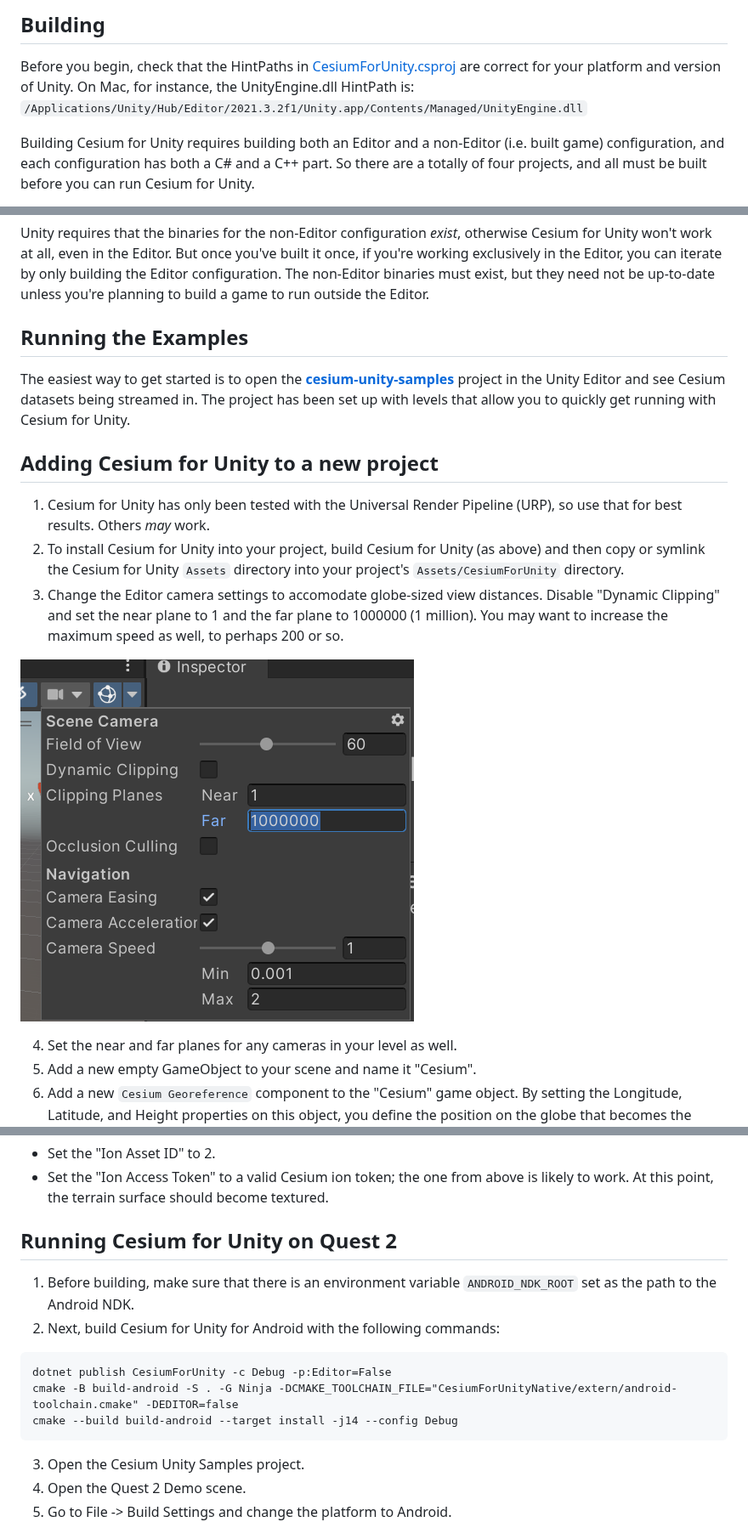
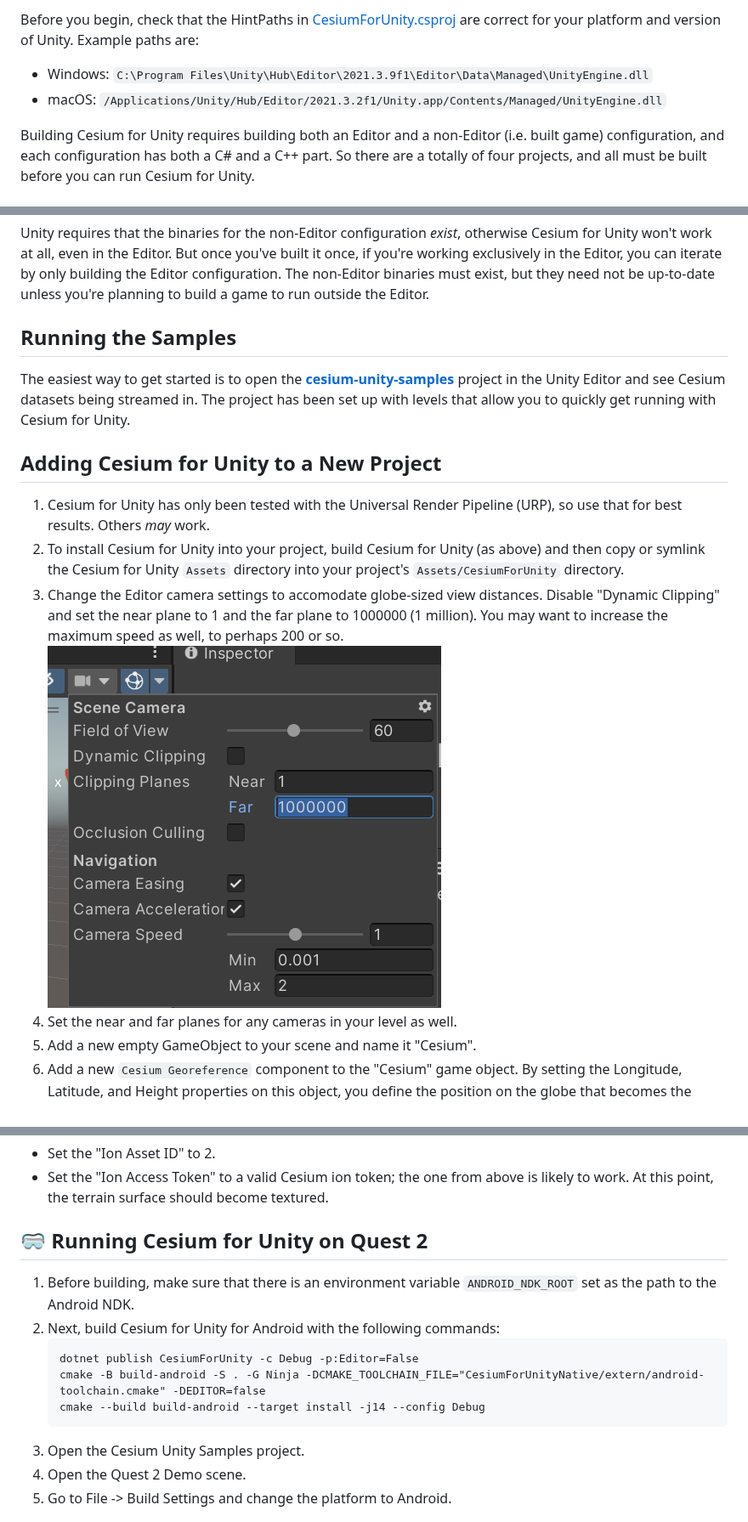
Before and after one commit to CesiumGS/cesium-unity, a Markdown page: README.md, 3 parts joined by grey strips. Shown at 85% size. Rendered like a GitHub page.

````diff
--- a/README.md
+++ b/README.md
@@ -41,8 +51,8 @@ Unity only loads assets found in the game's Assets folder. By using a symlink, w
 
-## Building
+Before you begin, check that the HintPaths in [CesiumForUnity.csproj](CesiumForUnity/CesiumForUnity.csproj) are correct for your platform and version of Unity. Example paths are:
 
-Before you begin, check that the HintPaths in [CesiumForUnity.csproj](CesiumForUnity/CesiumForUnity.csproj) are correct for your platform and version of Unity. On Mac, for instance, the UnityEngine.dll HintPath is:
-`/Applications/Unity/Hub/Editor/2021.3.2f1/Unity.app/Contents/Managed/UnityEngine.dll`
+* Windows: `C:\Program Files\Unity\Hub\Editor\2021.3.9f1\Editor\Data\Managed\UnityEngine.dll`
+* macOS: `/Applications/Unity/Hub/Editor/2021.3.2f1/Unity.app/Contents/Managed/UnityEngine.dll`
 
 Building Cesium for Unity requires building both an Editor and a non-Editor (i.e. built game) configuration, and each configuration has both a C# and a C++ part. So there are a totally of four projects, and all must be built before you can run Cesium for Unity.
 
@@ -85,18 +95,16 @@ cmake --build build --target install -j14 --config Debug
 
 Unity requires that the binaries for the non-Editor configuration _exist_, otherwise Cesium for Unity won't work at all, even in the Editor. But once you've built it once, if you're working exclusively in the Editor, you can iterate by only building the Editor configuration. The non-Editor binaries must exist, but they need not be up-to-date unless you're planning to build a game to run outside the Editor.
 
-## Running the Examples
+## Running the Samples
 
 The easiest way to get started is to open the [**cesium-unity-samples**](https://github.com/CesiumGS/cesium-unity-samples) project in the Unity Editor and see Cesium datasets being streamed in. The project has been set up with levels that allow you to quickly get running with Cesium for Unity.
 
-## Adding Cesium for Unity to a new project
+## Adding Cesium for Unity to a New Project
 
 1. Cesium for Unity has only been tested with the Universal Render Pipeline (URP), so use that for best results. Others _may_ work.
 2. To install Cesium for Unity into your project, build Cesium for Unity (as above) and then copy or symlink the Cesium for Unity `Assets` directory into your project's `Assets/CesiumForUnity` directory.
 3. Change the Editor camera settings to accomodate globe-sized view distances. Disable "Dynamic Clipping" and set the near plane to 1 and the far plane to 1000000 (1 million). You may want to increase the maximum speed as well, to perhaps 200 or so.
-
-![Camera Settings](Documentation/images/CameraSettings.png)
-
+    ![Camera Settings](Documentation/images/CameraSettings.png)
 4. Set the near and far planes for any cameras in your level as well.
 5. Add a new empty GameObject to your scene and name it "Cesium".
 6. Add a new `Cesium Georeference` component to the "Cesium" game object. By setting the Longitude, Latitude, and Height properties on this object, you define the position on the globe that becomes the center of the Unity world.
@@ -109,16 +117,15 @@ The easiest way to get started is to open the [**cesium-unity-samples**](https:/
   * Set the "Ion Asset ID" to 2.
   * Set the "Ion Access Token" to a valid Cesium ion token; the one from above is likely to work. At this point, the terrain surface should become textured.
 
-## Running Cesium for Unity on Quest 2
+## :goggles: Running Cesium for Unity on Quest 2
 
 1. Before building, make sure that there is an environment variable `ANDROID_NDK_ROOT` set as the path to the Android NDK.
 2. Next, build Cesium for Unity for Android with the following commands:
-
-```
-dotnet publish CesiumForUnity -c Debug -p:Editor=False
-cmake -B build-android -S . -G Ninja -DCMAKE_TOOLCHAIN_FILE="CesiumForUnityNative/extern/android-toolchain.cmake" -DEDITOR=false
-cmake --build build-android --target install -j14 --config Debug
-```
+    ```
+    dotnet publish CesiumForUnity -c Debug -p:Editor=False
+    cmake -B build-android -S . -G Ninja -DCMAKE_TOOLCHAIN_FILE="CesiumForUnityNative/extern/android-toolchain.cmake" -DEDITOR=false
+    cmake --build build-android --target install -j14 --config Debug
+    ```
 3. Open the Cesium Unity Samples project.
 4. Open the Quest 2 Demo scene.
 5. Go to File -> Build Settings and change the platform to Android.
````
Also changed, not shown: other parts of README.md (+17 -7 lines), Documentation/images/Cesium_for_Unity-Logo-WhiteBGH.jpg (added), Documentation/images/Cesium_for_Unity_Architecture.jpg (added).
